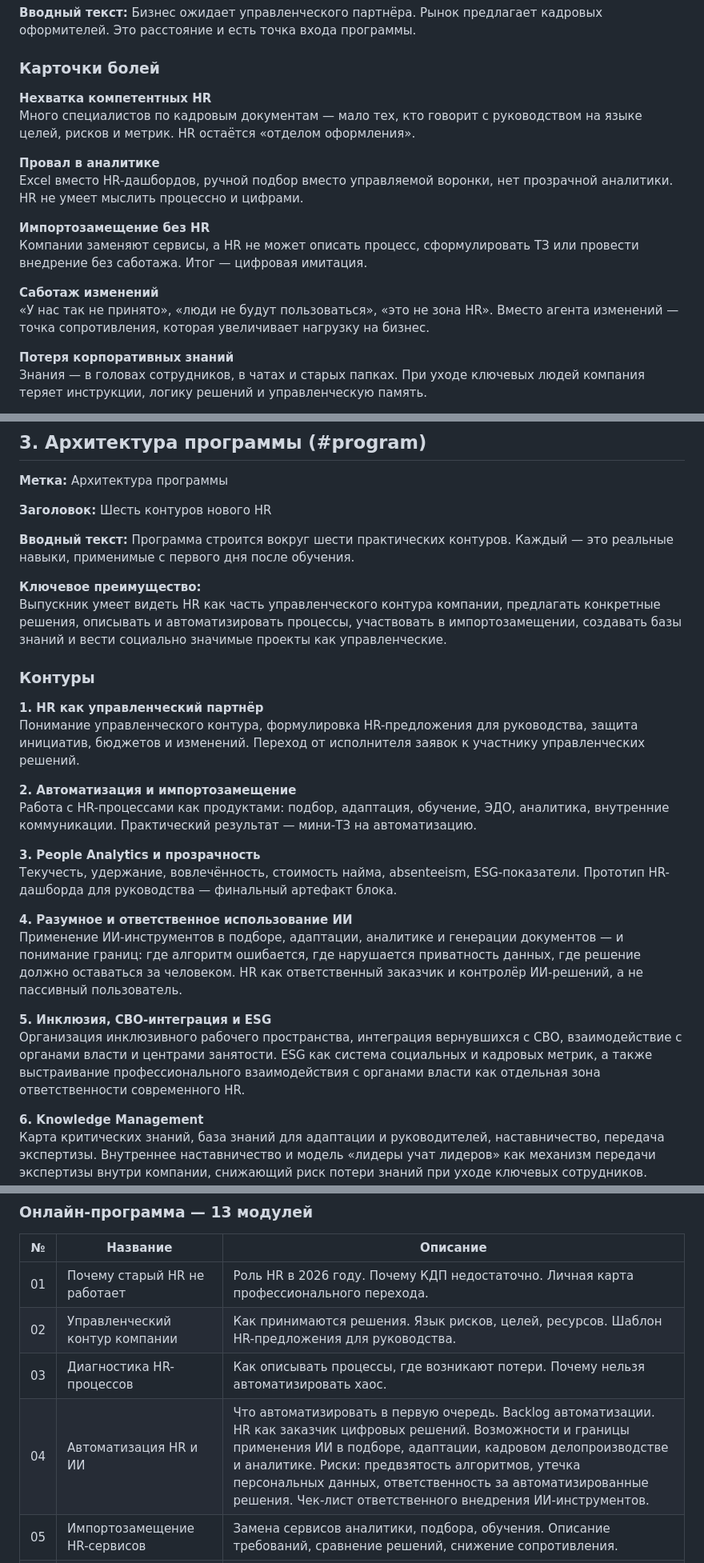
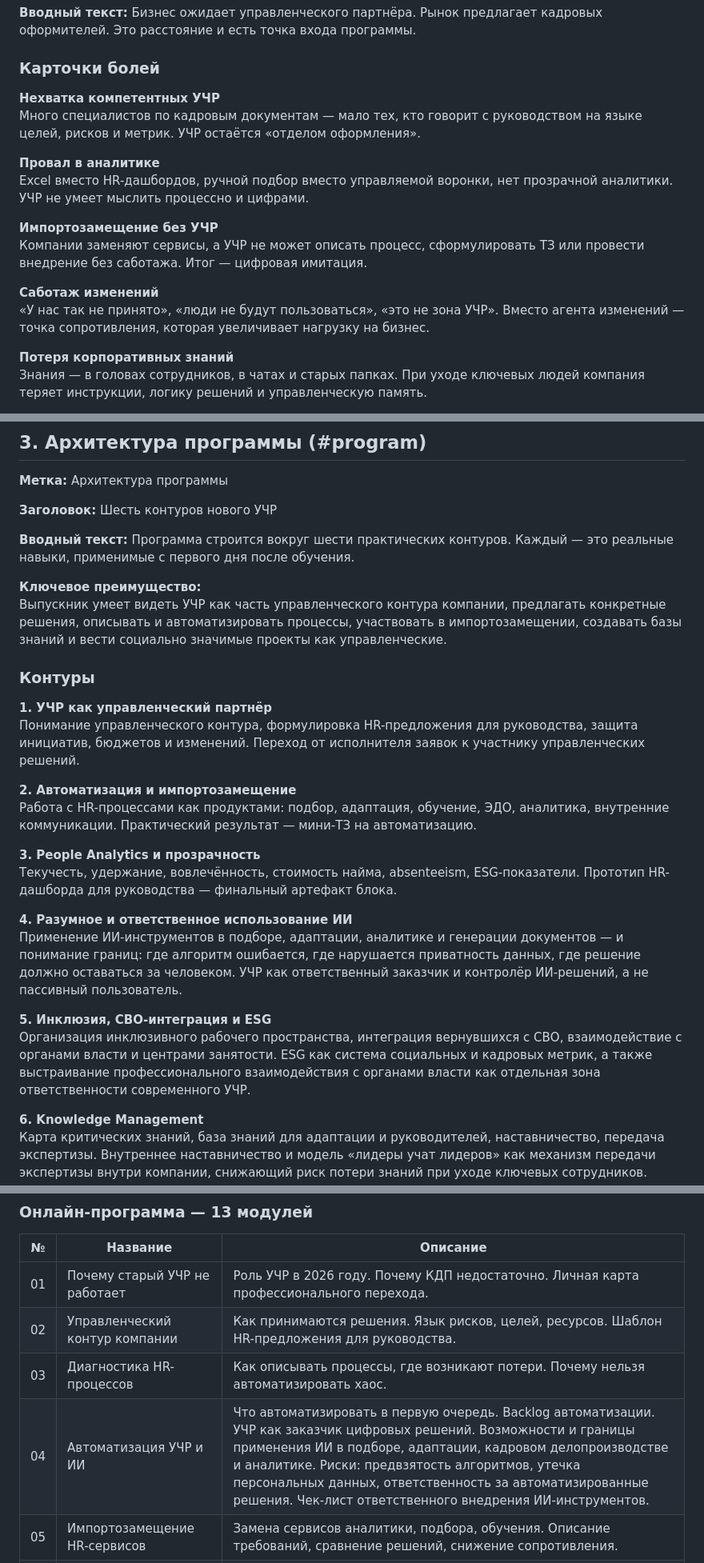
Before and after one commit to juliegordeeva/HR-RADAR, a Markdown page: SITE-TEXT.md, 3 parts joined by grey strips. Shown at 80% size. GitHub-like rendering.

Commit message:
Sync SITE-TEXT.md with UCHR terminology from index.html.
Keeps the editorial copy file aligned with the site after the HR → УЧР update.

Co-authored-by: Cursor <cursoragent@cursor.com>

```diff
--- a/SITE-TEXT.md
+++ b/SITE-TEXT.md
@@ -66,17 +66,17 @@
 
 ### Карточки болей
 
-**Нехватка компетентных HR**
-Много специалистов по кадровым документам — мало тех, кто говорит с руководством на языке целей, рисков и метрик. HR остаётся «отделом оформления».
+**Нехватка компетентных УЧР**
+Много специалистов по кадровым документам — мало тех, кто говорит с руководством на языке целей, рисков и метрик. УЧР остаётся «отделом оформления».
 
 **Провал в аналитике**
-Excel вместо HR-дашбордов, ручной подбор вместо управляемой воронки, нет прозрачной аналитики. HR не умеет мыслить процессно и цифрами.
+Excel вместо HR-дашбордов, ручной подбор вместо управляемой воронки, нет прозрачной аналитики. УЧР не умеет мыслить процессно и цифрами.
 
-**Импортозамещение без HR**
-Компании заменяют сервисы, а HR не может описать процесс, сформулировать ТЗ или провести внедрение без саботажа. Итог — цифровая имитация.
+**Импортозамещение без УЧР**
+Компании заменяют сервисы, а УЧР не может описать процесс, сформулировать ТЗ или провести внедрение без саботажа. Итог — цифровая имитация.
 
 **Саботаж изменений**
-«У нас так не принято», «люди не будут пользоваться», «это не зона HR». Вместо агента изменений — точка сопротивления, которая увеличивает нагрузку на бизнес.
+«У нас так не принято», «люди не будут пользоваться», «это не зона УЧР». Вместо агента изменений — точка сопротивления, которая увеличивает нагрузку на бизнес.
 
 **Потеря корпоративных знаний**
 Знания — в головах сотрудников, в чатах и старых папках. При уходе ключевых людей компания теряет инструкции, логику решений и управленческую память.
@@ -94,16 +94,16 @@ Excel вместо HR-дашбордов, ручной подбор вместо
 
 **Метка:** Архитектура программы
 
-**Заголовок:** Шесть контуров нового HR
+**Заголовок:** Шесть контуров нового УЧР
 
 **Вводный текст:** Программа строится вокруг шести практических контуров. Каждый — это реальные навыки, применимые с первого дня после обучения.
 
 **Ключевое преимущество:**
-Выпускник умеет видеть HR как часть управленческого контура компании, предлагать конкретные решения, описывать и автоматизировать процессы, участвовать в импортозамещении, создавать базы знаний и вести социально значимые проекты как управленческие.
+Выпускник умеет видеть УЧР как часть управленческого контура компании, предлагать конкретные решения, описывать и автоматизировать процессы, участвовать в импортозамещении, создавать базы знаний и вести социально значимые проекты как управленческие.
 
 ### Контуры
 
-**1. HR как управленческий партнёр**
+**1. УЧР как управленческий партнёр**
 Понимание управленческого контура, формулировка HR-предложения для руководства, защита инициатив, бюджетов и изменений. Переход от исполнителя заявок к участнику управленческих решений.
 
 **2. Автоматизация и импортозамещение**
@@ -113,10 +113,10 @@ Excel вместо HR-дашбордов, ручной подбор вместо
 Текучесть, удержание, вовлечённость, стоимость найма, absenteeism, ESG-показатели. Прототип HR-дашборда для руководства — финальный артефакт блока.
 
 **4. Разумное и ответственное использование ИИ**
-Применение ИИ-инструментов в подборе, адаптации, аналитике и генерации документов — и понимание границ: где алгоритм ошибается, где нарушается приватность данных, где решение должно оставаться за человеком. HR как ответственный заказчик и контролёр ИИ-решений, а не пассивный пользователь.
+Применение ИИ-инструментов в подборе, адаптации, аналитике и генерации документов — и понимание границ: где алгоритм ошибается, где нарушается приватность данных, где решение должно оставаться за человеком. УЧР как ответственный заказчик и контролёр ИИ-решений, а не пассивный пользователь.
 
 **5. Инклюзия, СВО-интеграция и ESG**
-Организация инклюзивного рабочего пространства, интеграция вернувшихся с СВО, взаимодействие с органами власти и центрами занятости. ESG как система социальных и кадровых метрик, а также выстраивание профессионального взаимодействия с органами власти как отдельная зона ответственности современного HR.
+Организация инклюзивного рабочего пространства, интеграция вернувшихся с СВО, взаимодействие с органами власти и центрами занятости. ESG как система социальных и кадровых метрик, а также выстраивание профессионального взаимодействия с органами власти как отдельная зона ответственности современного УЧР.
 
 **6. Knowledge Management**
 Карта критических знаний, база знаний для адаптации и руководителей, наставничество, передача экспертизы. Внутреннее наставничество и модель «лидеры учат лидеров» как механизм передачи экспертизы внутри компании, снижающий риск потери знаний при уходе ключевых сотрудников. Архитектура корпоративной базы знаний — как итоговый артефакт.
@@ -173,10 +173,10 @@ Excel вместо HR-дашбордов, ручной подбор вместо
 
 | № | Название | Описание |
 |---|----------|----------|
-| 01 | Почему старый HR не работает | Роль HR в 2026 году. Почему КДП недостаточно. Личная карта профессионального перехода. |
+| 01 | Почему старый УЧР не работает | Роль УЧР в 2026 году. Почему КДП недостаточно. Личная карта профессионального перехода. |
 | 02 | Управленческий контур компании | Как принимаются решения. Язык рисков, целей, ресурсов. Шаблон HR-предложения для руководства. |
 | 03 | Диагностика HR-процессов | Как описывать процессы, где возникают потери. Почему нельзя автоматизировать хаос. |
-| 04 | Автоматизация HR и ИИ | Что автоматизировать в первую очередь. Backlog автоматизации. HR как заказчик цифровых решений. Возможности и границы применения ИИ в подборе, адаптации, кадровом делопроизводстве и аналитике. Риски: предвзятость алгоритмов, утечка персональных данных, ответственность за автоматизированные решения. Чек-лист ответственного внедрения ИИ-инструментов. |
+| 04 | Автоматизация УЧР и ИИ | Что автоматизировать в первую очередь. Backlog автоматизации. УЧР как заказчик цифровых решений. Возможности и границы применения ИИ в подборе, адаптации, кадровом делопроизводстве и аналитике. Риски: предвзятость алгоритмов, утечка персональных данных, ответственность за автоматизированные решения. Чек-лист ответственного внедрения ИИ-инструментов. |
 | 05 | Импортозамещение HR-сервисов | Замена сервисов аналитики, подбора, обучения. Описание требований, сравнение решений, снижение сопротивления. |
 | 06 | HR-аналитика без страха | Показатели для руководства. Простой HR-дашборд. Прозрачность HR-решений. |
 | 07 | Мотивация, вовлечённость, удержание | Прозрачные показатели мотивации. Карта факторов удержания и связь с руководителем. |
```
Also changed, not shown: other parts of SITE-TEXT.md (+15 -14 lines).
